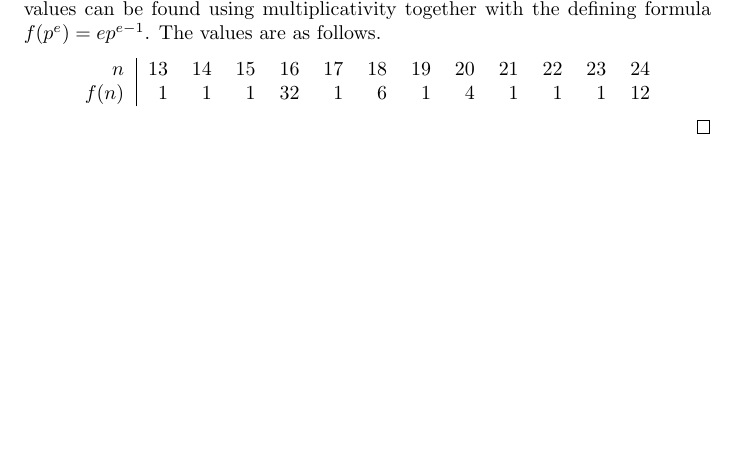
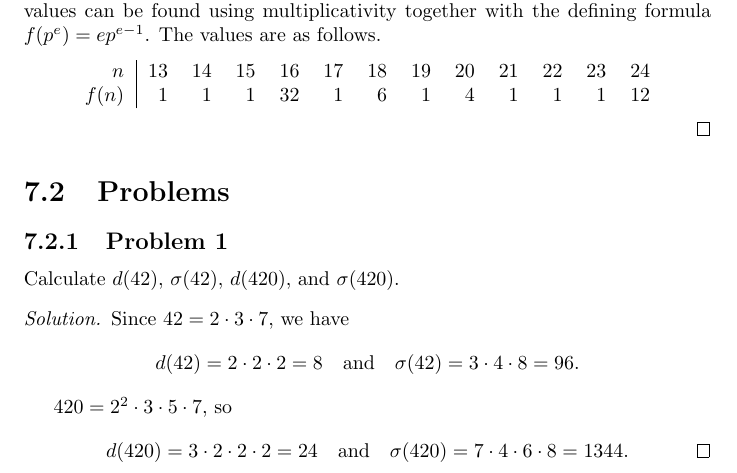
Before and after one commit to gkikola/sol-dudley, a LaTeX thesis (src/dudleysol.tex, which reads src/ch7.tex): part of page 53 of 53, cut so that both start at the same text, the shorter picture padded with empty space. Compiled offline with pdfLaTeX.

Commit message:
7: Add Problem 1

```diff
--- a/src/ch7.tex
+++ b/src/ch7.tex
@@ -135,3 +135,23 @@ different primes?
     \end{tabular}
   \end{center}
 \end{solution}
+
+\section{Problems}
+
+\Problem1 Calculate $d(42)$, $\sigma(42)$, $d(420)$, and
+$\sigma(420)$.
+\begin{solution}
+  Since $42 = 2\cdot3\cdot7$, we have
+  \begin{equation*}
+    d(42) = 2\cdot2\cdot2 = 8
+    \quad\text{and}\quad
+    \sigma(42) = 3\cdot4\cdot8 = 96.
+  \end{equation*}
+
+  $420 = 2^2\cdot3\cdot5\cdot7$, so
+  \begin{equation*}
+    d(420) = 3\cdot2\cdot2\cdot2 = 24
+    \quad\text{and}\quad
+    \sigma(420) = 7\cdot4\cdot6\cdot8 = 1344. \qedhere
+  \end{equation*}
+\end{solution}
```
